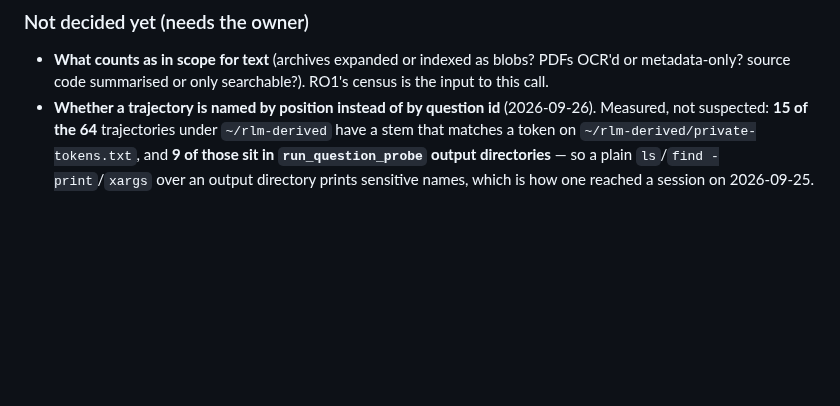
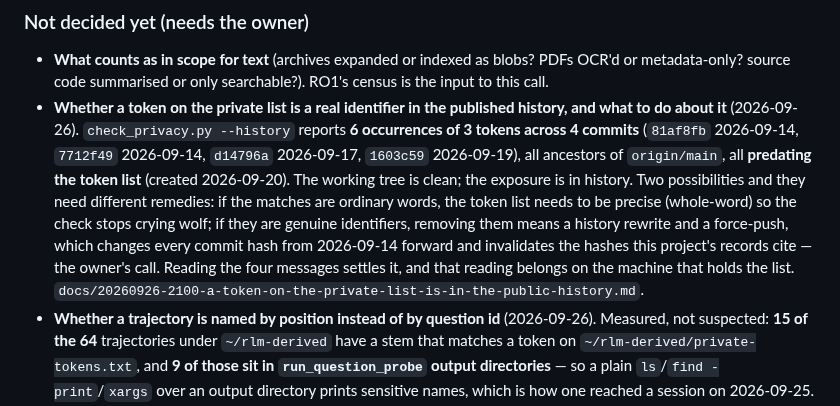
Before and after one commit to mizahnyx/rlm_for_local, a Markdown page: docs/20260912-1155-roadmap.md, the part around the change. Rendered like a GitHub page; blank space fills up the shorter version.

```diff
--- a/docs/20260912-1155-roadmap.md
+++ b/docs/20260912-1155-roadmap.md
@@ -285,6 +285,17 @@ to run if the derived root is inside the corpus root.
 - **What counts as in scope for text** (archives expanded or indexed as blobs?
   PDFs OCR'd or metadata-only? source code summarised or only searchable?). RO1's
   census is the input to this call.
+- **Whether a token on the private list is a real identifier in the published history, and
+  what to do about it** (2026-09-26). `check_privacy.py --history` reports **6 occurrences of
+  3 tokens across 4 commits** (`81af8fb` 2026-09-14, `7712f49` 2026-09-14, `d14796a`
+  2026-09-17, `1603c59` 2026-09-19), all ancestors of `origin/main`, all **predating the token
+  list** (created 2026-09-20). The working tree is clean; the exposure is in history. Two
+  possibilities and they need different remedies: if the matches are ordinary words, the token
+  list needs to be precise (whole-word) so the check stops crying wolf; if they are genuine
+  identifiers, removing them means a history rewrite and a force-push, which changes every
+  commit hash from 2026-09-14 forward and invalidates the hashes this project's records cite —
+  the owner's call. Reading the four messages settles it, and that reading belongs on the
+  machine that holds the list. `docs/20260926-2100-a-token-on-the-private-list-is-in-the-public-history.md`.
 - **Whether a trajectory is named by position instead of by question id** (2026-09-26).
   Measured, not suspected: **15 of the 64** trajectories under `~/rlm-derived` have a
   stem that matches a token on `~/rlm-derived/private-tokens.txt`, and **9 of those sit
```
Also changed, not shown: AGENTS.md (+6 -1 lines), docs/20260926-2100-a-token-on-the-private-list-is-in-the-public-history.md (added, +101 -0 lines).
